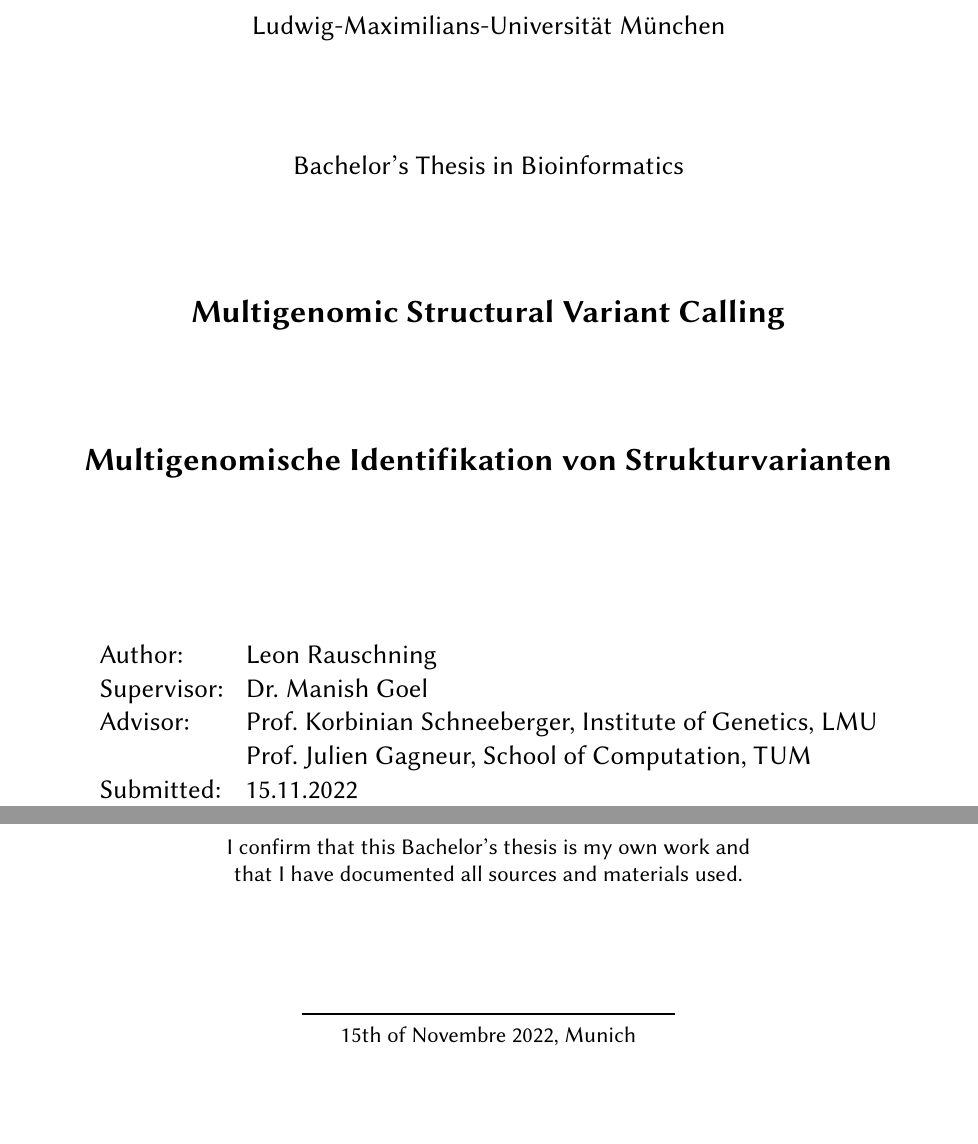
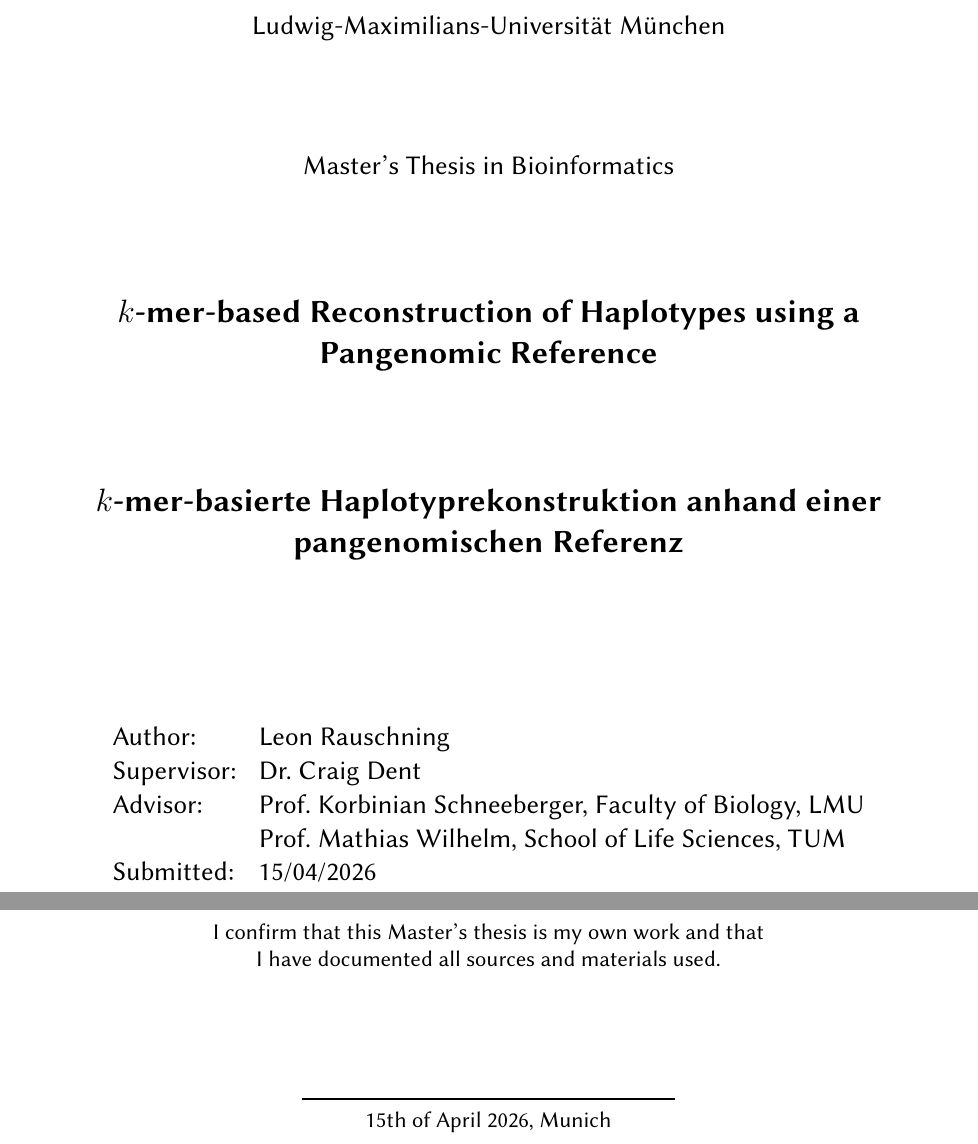
Before and after one commit to lrauschning/mthes, a LaTeX thesis (thesis.tex): two parts of pages 2 and 3 of 7, joined at a grey line, cut so that both start at the same text, the shorter picture padded with empty space. Compiled offline with XeLaTeX; a missing font is replaced by an installed copy or a similar font.

Commit message:
adjust template

```diff
--- a/thesis.tex
+++ b/thesis.tex
@@ -40,6 +40,7 @@
         \renewcommand{\thefigure}{S\arabic{figure}}%
      }
 
+\title{$k$-mer-based Reconstruction of Haplotypes using a Pangenomic Reference}
 \author{Leon Rauschning\thanks{\href{mailto:leon.rauschning@tum.de}{leon.rauschning@tum.de}}}
 
 \begin{document}
@@ -79,19 +80,19 @@ Leon Rauschning\\[2.5cm]
 Bioinformatics Programme\\[0.5cm]
 Technical University of Munich\\[0.5cm]
 Ludwig-Maximilians-Universität München\\[2cm]
-Bachelor's Thesis in Bioinformatics\\[2cm]
+Master's Thesis in Bioinformatics\\[2cm]
 {\Large\bfseries
-Multigenomic Structural Variant Calling\\[2cm]
-Multigenomische Identifikation von Strukturvarianten\\[3cm]
+\thetitle\\[2cm]
+$k$-mer-basierte Haplotyprekonstruktion anhand einer pangenomischen Referenz\\[3cm]
 }
 
 \large
 \begin{tabular}{ll}
  Author:& \theauthor\\
- Supervisor: &  Dr.\ Manish Goel\\
- Advisor:        &  Prof.\ Korbinian Schneeberger, Institute of Genetics, LMU\\
- & Prof.\ Julien Gagneur, School of Computation, TUM\\
- Submitted:     &  15.11.2022
+ Supervisor: &  Dr.\ Craig Dent\\
+ Advisor:        &  Prof.\ Korbinian Schneeberger, Faculty of Biology, LMU\\
+ & Prof.\ Mathias Wilhelm, School of Life Sciences, TUM\\
+ Submitted:     &  15/04/2026
 \end{tabular}
 \end{titlepage}
 
@@ -101,10 +102,10 @@ Multigenomische Identifikation von Strukturvarianten\\[3cm]
 \vfill
 \begin{minipage}{.6\textwidth}
 \centering
-I confirm that this Bachelor's thesis is my own work and that I have documented all sources and materials used.
+I confirm that this Master's thesis is my own work and that I have documented all sources and materials used.
 \\[2cm]
 \rule{7cm}{1pt}\\
-15th of Novembre 2022, Munich
+15th of April 2026, Munich
 \end{minipage}
 \vfill
 \hspace{0pt}
@@ -118,4 +119,3 @@ I confirm that this Bachelor's thesis is my own work and that I have documented
 
 \pagestyle{fancy}
 \fancyhead{}
-\fancyhead[C]{Multigenomic Structural Variant Calling}
```
Also changed, not shown: thesis.tex (7 more changed lines).
